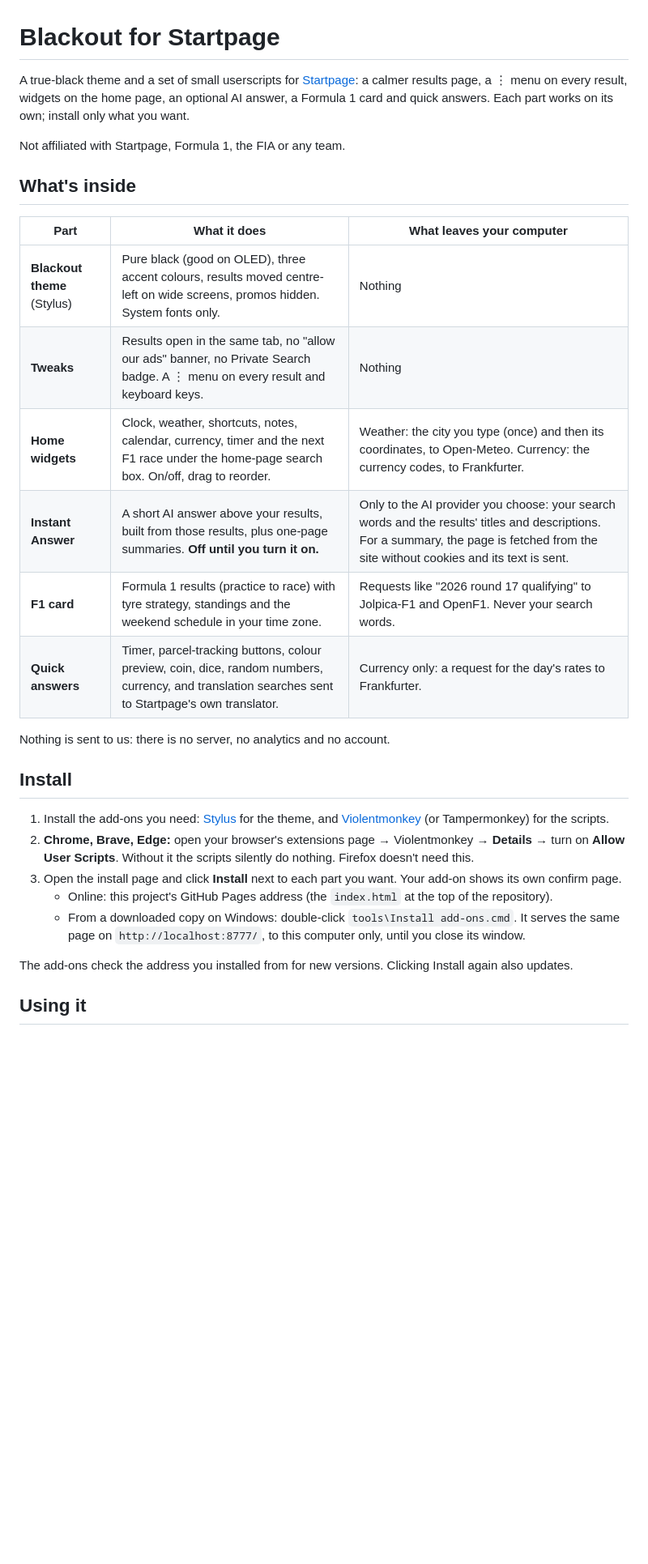
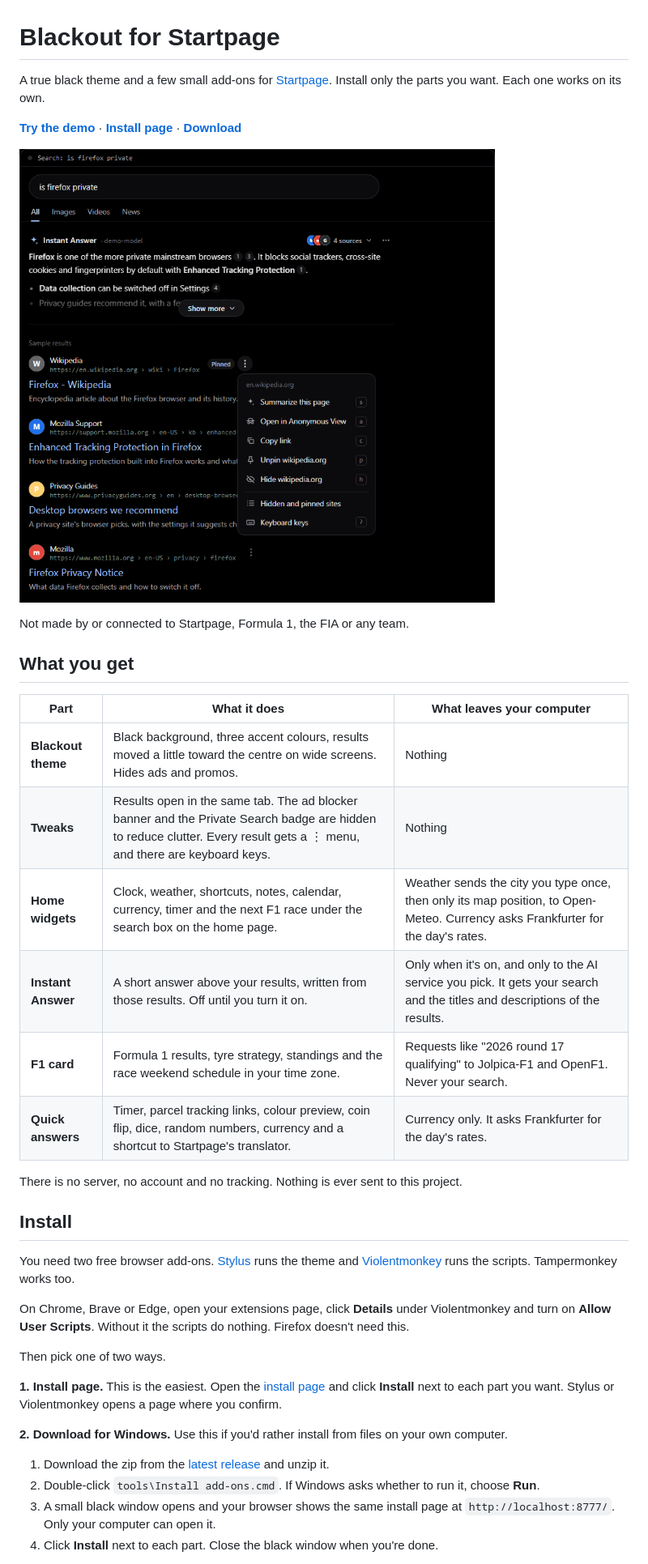
Before and after one commit to astqh/blackout-for-startpage, a Markdown page: README.md, the part around the change printed below. Shown: that part at 81% size. Rendered like a GitHub page; pictures changed too: screenshots/results.png (added); blank space fills up the shorter version.

```diff
--- a/README.md
+++ b/README.md
@@ -1,35 +1,48 @@
 # Blackout for Startpage
 
-A true-black theme and a set of small userscripts for [Startpage](https://www.startpage.com): a calmer results
-page, a ⋮ menu on every result, widgets on the home page, an optional AI answer, a Formula 1 card and quick
-answers. Each part works on its own; install only what you want.
+A true black theme and a few small add-ons for [Startpage](https://www.startpage.com). Install only the parts you
+want. Each one works on its own.
 
-Not affiliated with Startpage, Formula 1, the FIA or any team.
+**[Try the demo](https://astqh.github.io/blackout-for-startpage/demo/)** ·
+**[Install page](https://astqh.github.io/blackout-for-startpage/)** ·
+**[Download](https://github.com/astqh/blackout-for-startpage/releases/latest)**
 
-## What's inside
+![Search results in the Blackout theme with a short answer at the top and the ⋮ menu open on a result](screenshots/results.png)
+
+Not made by or connected to Startpage, Formula 1, the FIA or any team.
+
+## What you get
 
 | Part | What it does | What leaves your computer |
 |---|---|---|
-| **Blackout theme** (Stylus) | Pure black (good on OLED), three accent colours, results moved centre-left on wide screens, promos hidden. System fonts only. | Nothing |
-| **Tweaks** | Results open in the same tab, no "allow our ads" banner, no Private Search badge. A ⋮ menu on every result and keyboard keys. | Nothing |
-| **Home widgets** | Clock, weather, shortcuts, notes, calendar, currency, timer and the next F1 race under the home-page search box. On/off, drag to reorder. | Weather: the city you type (once) and then its coordinates, to Open-Meteo. Currency: the currency codes, to Frankfurter. |
-| **Instant Answer** | A short AI answer above your results, built from those results, plus one-page summaries. **Off until you turn it on.** | Only to the AI provider you choose: your search words and the results' titles and descriptions. For a summary, the page is fetched from the site without cookies and its text is sent. |
-| **F1 card** | Formula 1 results (practice to race) with tyre strategy, standings and the weekend schedule in your time zone. | Requests like "2026 round 17 qualifying" to Jolpica-F1 and OpenF1. Never your search words. |
-| **Quick answers** | Timer, parcel-tracking buttons, colour preview, coin, dice, random numbers, currency, and translation searches sent to Startpage's own translator. | Currency only: a request for the day's rates to Frankfurter. |
+| **Blackout theme** | Black background, three accent colours, results moved a little toward the centre on wide screens. Hides ads and promos. | Nothing |
+| **Tweaks** | Results open in the same tab. The ad blocker banner and the Private Search badge are hidden to reduce clutter. Every result gets a ⋮ menu, and there are keyboard keys. | Nothing |
+| **Home widgets** | Clock, weather, shortcuts, notes, calendar, currency, timer and the next F1 race under the search box on the home page. | Weather sends the city you type once, then only its map position, to Open-Meteo. Currency asks Frankfurter for the day's rates. |
+| **Instant Answer** | A short answer above your results, written from those results. Off until you turn it on. | Only when it's on, and only to the AI service you pick. It gets your search and the titles and descriptions of the results. |
+| **F1 card** | Formula 1 results, tyre strategy, standings and the race weekend schedule in your time zone. | Requests like "2026 round 17 qualifying" to Jolpica-F1 and OpenF1. Never your search. |
+| **Quick answers** | Timer, parcel tracking links, colour preview, coin flip, dice, random numbers, currency and a shortcut to Startpage's translator. | Currency only. It asks Frankfurter for the day's rates. |
 
-Nothing is sent to us: there is no server, no analytics and no account.
+There is no server, no account and no tracking. Nothing is ever sent to this project.
 
 ## Install
 
-1. Install the add-ons you need: [Stylus](https://github.com/openstyles/stylus) for the theme, and
-   [Violentmonkey](https://violentmonkey.github.io/) (or Tampermonkey) for the scripts.
-2. **Chrome, Brave, Edge:** open your browser's extensions page → Violentmonkey → **Details** → turn on
-   **Allow User Scripts**. Without it the scripts silently do nothing. Firefox doesn't need this.
-3. Open the install page and click **Install** next to each part you want. Your add-on shows its own confirm page.
-   - Online: this project's GitHub Pages address (the `index.html` at the top of the repository).
-   - From a downloaded copy on Windows: double-click `tools\Install add-ons.cmd`. It serves the same page on
-     `http://localhost:8777/`, to this computer only, until you close its window.
+You need two free browser add-ons. [Stylus](https://github.com/openstyles/stylus) runs the theme and
+[Violentmonkey](https://violentmonkey.github.io/) runs the scripts. Tampermonkey works too.
 
-The add-ons check the address you installed from for new versions. Clicking Install again also updates.
+On Chrome, Brave or Edge, open your extensions page, click **Details** under Violentmonkey and turn on
+**Allow User Scripts**. Without it the scripts do nothing. Firefox doesn't need this.
 
-## Using it
+Then pick one of two ways.
+
+**1. Install page.** This is the easiest. Open the [install page](https://astqh.github.io/blackout-for-startpage/)
+and click **Install** next to each part you want. Stylus or Violentmonkey opens a page where you confirm.
+
+**2. Download for Windows.** Use this if you'd rather install from files on your own computer.
+
+1. Download the zip from the [latest release](https://github.com/astqh/blackout-for-startpage/releases/latest)
+   and unzip it.
+2. Double-click `tools\Install add-ons.cmd`. If Windows asks whether to run it, choose **Run**.
+3. A small black window opens and your browser shows the same install page at `http://localhost:8777/`.
+   Only your computer can open it.
+4. Click **Install** next to each part. Close the black window when you're done.
+
```
Also changed, not shown: other parts of README.md (+108 -64 lines), CHANGELOG.md (+43 -11 lines), THIRD-PARTY.md (+12 -7 lines), screenshots/home.png (added), screenshots/summary.png (added), screenshots/timer.png (added), screenshots/translate.png (added), 9 other files.
